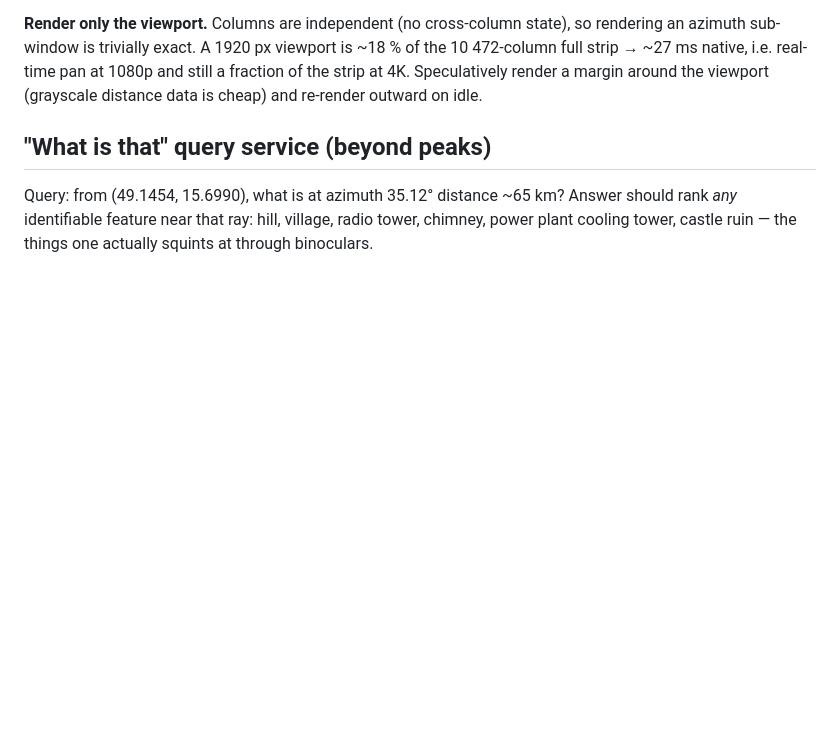
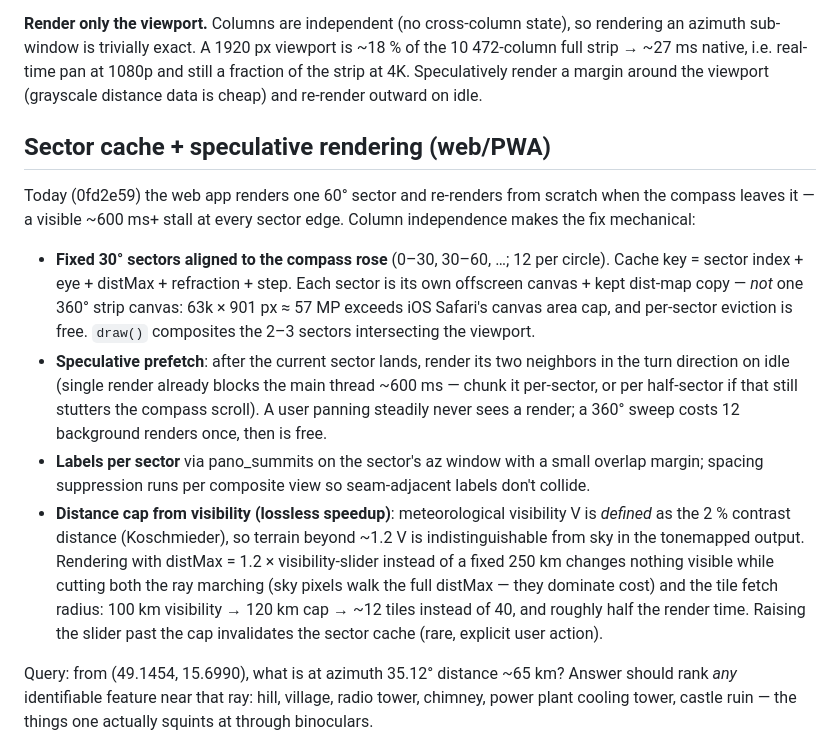
Before and after one commit to pavel-perina/panorama-cpp, a Markdown page: docs/ideas.md, the part around the change. Rendered like a GitHub page; blank space fills up the shorter version.

```diff
--- a/docs/ideas.md
+++ b/docs/ideas.md
@@ -196,7 +196,35 @@ real-time pan at 1080p and still a fraction of the strip at 4K.
 Speculatively render a margin around the viewport (grayscale distance
 data is cheap) and re-render outward on idle.
 
-## "What is that" query service (beyond peaks)
+## Sector cache + speculative rendering (web/PWA)
+
+Today (0fd2e59) the web app renders one 60° sector and re-renders from
+scratch when the compass leaves it — a visible ~600 ms+ stall at every
+sector edge. Column independence makes the fix mechanical:
+
+- **Fixed 30° sectors aligned to the compass rose** (0–30, 30–60, …; 12 per
+  circle). Cache key = sector index + eye + distMax + refraction + step.
+  Each sector is its own offscreen canvas + kept dist-map copy — *not* one
+  360° strip canvas: 63k × 901 px ≈ 57 MP exceeds iOS Safari's canvas area
+  cap, and per-sector eviction is free. `draw()` composites the 2–3 sectors
+  intersecting the viewport.
+- **Speculative prefetch**: after the current sector lands, render its two
+  neighbors in the turn direction on idle (single render already blocks the
+  main thread ~600 ms — chunk it per-sector, or per half-sector if that
+  still stutters the compass scroll). A user panning steadily never sees a
+  render; a 360° sweep costs 12 background renders once, then is free.
+- **Labels per sector** via pano_summits on the sector's az window with a
+  small overlap margin; spacing suppression runs per composite view so
+  seam-adjacent labels don't collide.
+- **Distance cap from visibility (lossless speedup)**: meteorological
+  visibility V is *defined* as the 2 % contrast distance (Koschmieder), so
+  terrain beyond ~1.2 V is indistinguishable from sky in the tonemapped
+  output. Rendering with distMax = 1.2 × visibility-slider instead of a
+  fixed 250 km changes nothing visible while cutting both the ray marching
+  (sky pixels walk the full distMax — they dominate cost) and the tile
+  fetch radius: 100 km visibility → 120 km cap → ~12 tiles instead of 40,
+  and roughly half the render time. Raising the slider past the cap
+  invalidates the sector cache (rare, explicit user action).
 
 Query: from (49.1454, 15.6990), what is at azimuth 35.12° distance ~65 km?
 Answer should rank *any* identifiable feature near that ray: hill, village,
```
Also changed, not shown: README.md (+24 -0 lines), docs/mobile-app-plan.md (+10 -0 lines).
